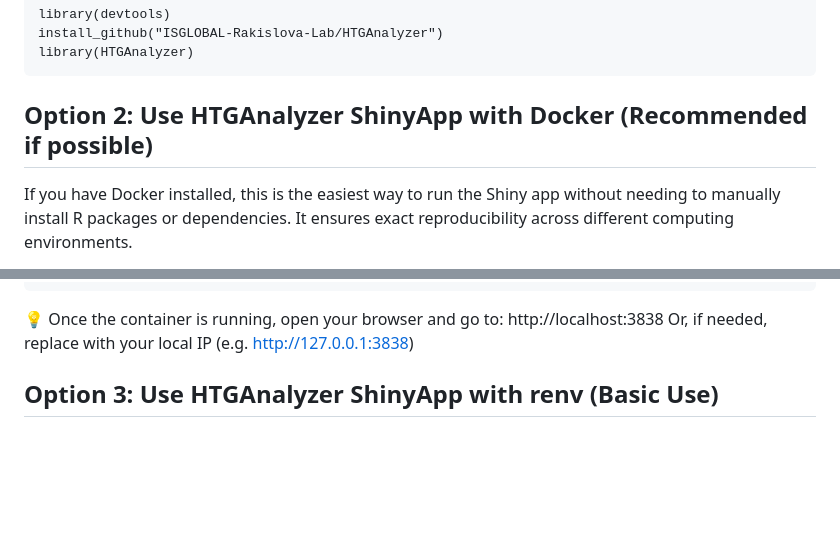
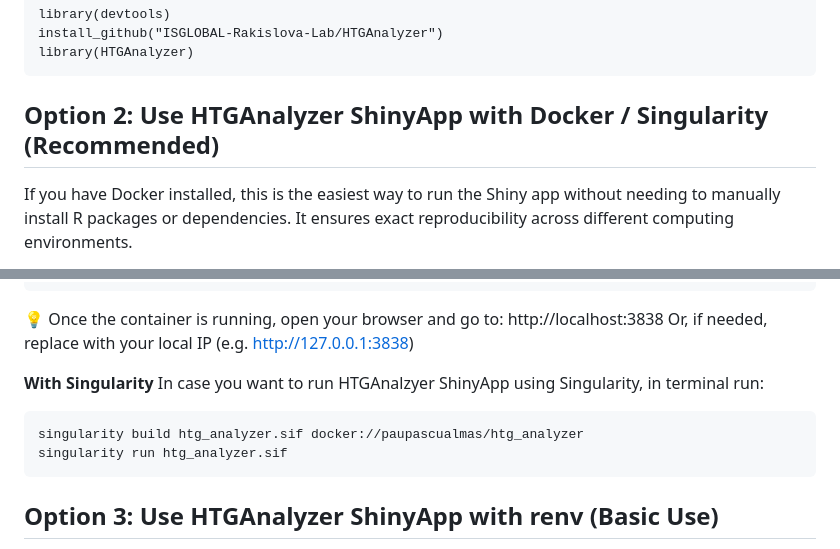
Before and after one commit to ISGLOBAL-Rakislova-Lab/HTGAnalyzer, a Markdown page: README.md, 2 parts joined by grey strips. GitHub-like rendering; blank space fills up the shorter version.

````diff
--- a/README.md
+++ b/README.md
@@ -51,7 +51,7 @@ library(devtools)
 install_github("ISGLOBAL-Rakislova-Lab/HTGAnalyzer")
 library(HTGAnalyzer)
 ```
-## **Option 2: Use HTGAnalyzer ShinyApp with Docker (Recommended if possible)**
+## **Option 2: Use HTGAnalyzer ShinyApp with Docker / Singularity (Recommended)**
 If you have Docker installed, this is the easiest way to run the Shiny app without needing to manually install R packages or dependencies. It ensures exact reproducibility across different computing environments.
 
 Make sure:
@@ -70,6 +70,14 @@ docker run -p 3838:3838 htg_analyzer
 💡 Once the container is running, open your browser and go to:
 http://localhost:3838
 Or, if needed, replace with your local IP (e.g. http://127.0.0.1:3838)
+
+**With Singularity**
+In case you want to run HTGAnalzyer ShinyApp using Singularity, in terminal run:
+
+```
+singularity build htg_analyzer.sif docker://paupascualmas/htg_analyzer
+singularity run htg_analyzer.sif
+```
 
 ## **Option 3: Use HTGAnalyzer ShinyApp with renv (Basic Use)**
 For users who only need to use the HTGAnalyzer ShinyApp, we recommend using the `renv` library. The `renv` package simplifies the setup by creating an isolated environment with the exact versions of packages specified in a `renv.lock` file. This allows you to use HTGAnalyzer without needing to manage dependencies yourself.
````
